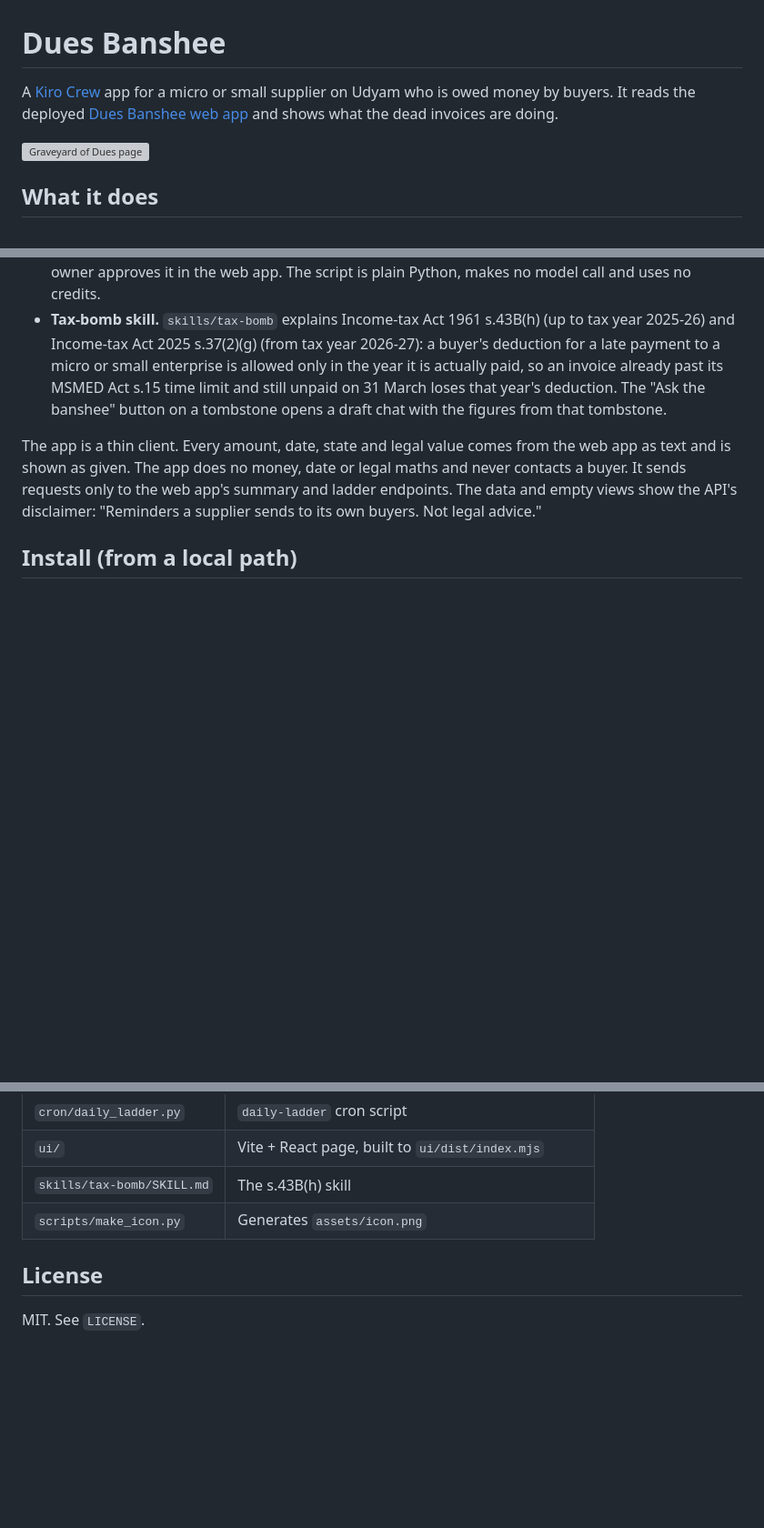
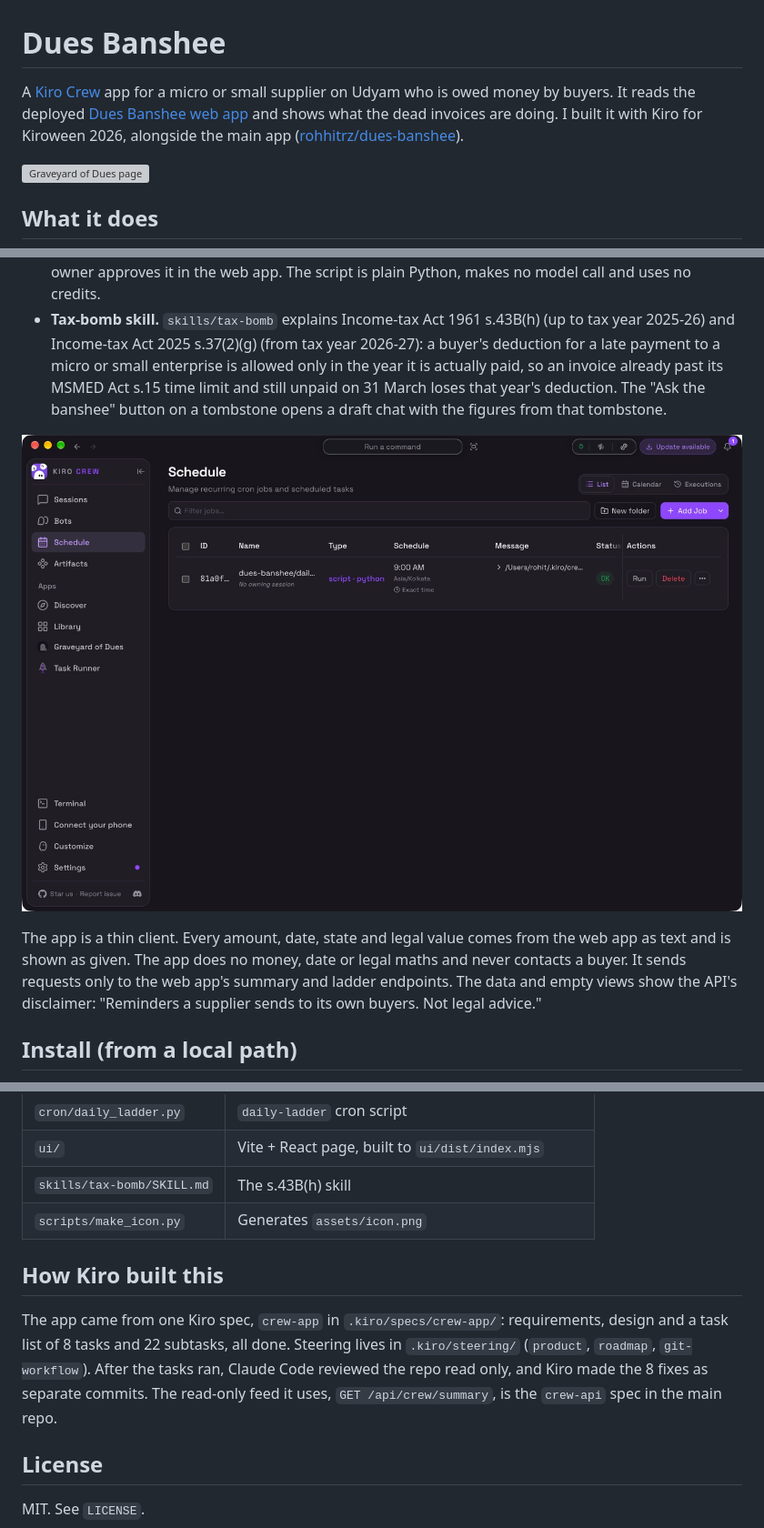
Before and after one commit to rohhitrz/dues-banshee-crew, a Markdown page: README.md, 3 parts joined by grey strips. Shown at 91% size. Drawn GitHub-style; pictures changed too: docs/screenshots/crew-schedule.png (added); blank space fills up the shorter version; grey boxes are pictures that could not be loaded.

Commit message:
docs: update README with live domain, schedule screenshot and Kiro notes

```diff
--- a/README.md
+++ b/README.md
@@ -1,6 +1,6 @@
 # Dues Banshee
 
-A [Kiro Crew](https://kiro.dev) app for a micro or small supplier on Udyam who is owed money by buyers. It reads the deployed [Dues Banshee web app](https://dues-banshee.vercel.app) and shows what the dead invoices are doing.
+A [Kiro Crew](https://kiro.dev) app for a micro or small supplier on Udyam who is owed money by buyers. It reads the deployed [Dues Banshee web app](https://duesbanshee.in) and shows what the dead invoices are doing. I built it with Kiro for Kiroween 2026, alongside the main app ([rohhitrz/dues-banshee](https://github.com/rohhitrz/dues-banshee)).
 
 ![Graveyard of Dues page](docs/screenshots/crew-graveyard.png)
 
@@ -9,6 +9,8 @@ A [Kiro Crew](https://kiro.dev) app for a micro or small supplier on Udyam who i
 - **Graveyard of Dues page.** Each overdue invoice is a tombstone. The page shows the totals and, per tombstone, the state, principal, due date, interest, tax-bomb days left, deduction at risk and next step. Buyer and invoice names are shown as plain text.
 - **Daily ladder.** The `daily-ladder` cron runs at 9:00 IST (`0 9 * * *`, `Asia/Kolkata`). It makes one POST to the web app's ladder endpoint. The ladder only creates drafts. Nothing reaches a buyer unless the owner approves it in the web app. The script is plain Python, makes no model call and uses no credits.
 - **Tax-bomb skill.** `skills/tax-bomb` explains Income-tax Act 1961 s.43B(h) (up to tax year 2025-26) and Income-tax Act 2025 s.37(2)(g) (from tax year 2026-27): a buyer's deduction for a late payment to a micro or small enterprise is allowed only in the year it is actually paid, so an invoice already past its MSMED Act s.15 time limit and still unpaid on 31 March loses that year's deduction. The "Ask the banshee" button on a tombstone opens a draft chat with the figures from that tombstone.
+
+![The daily-ladder cron on the Kiro Crew Schedule page](docs/screenshots/crew-schedule.png)
 
 The app is a thin client. Every amount, date, state and legal value comes from the web app as text and is shown as given. The app does no money, date or legal maths and never contacts a buyer. It sends requests only to the web app's summary and ladder endpoints. The data and empty views show the API's disclaimer: "Reminders a supplier sends to its own buyers. Not legal advice."
 
@@ -115,6 +117,10 @@ cd ui && npm ci --ignore-scripts && npx vitest --run && npm run build
 | `skills/tax-bomb/SKILL.md` | The s.43B(h) skill |
 | `scripts/make_icon.py` | Generates `assets/icon.png` |
 
+## How Kiro built this
+
+The app came from one Kiro spec, `crew-app` in `.kiro/specs/crew-app/`: requirements, design and a task list of 8 tasks and 22 subtasks, all done. Steering lives in `.kiro/steering/` (`product`, `roadmap`, `git-workflow`). After the tasks ran, Claude Code reviewed the repo read only, and Kiro made the 8 fixes as separate commits. The read-only feed it uses, `GET /api/crew/summary`, is the `crew-api` spec in the main repo.
+
 ## License
 
 MIT. See `LICENSE`.
```
Also changed, not shown: 1 other file.
